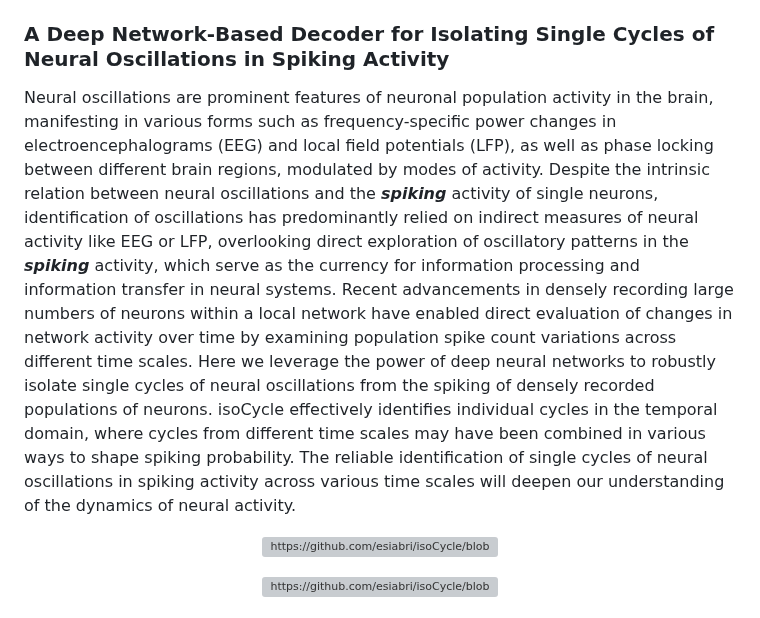
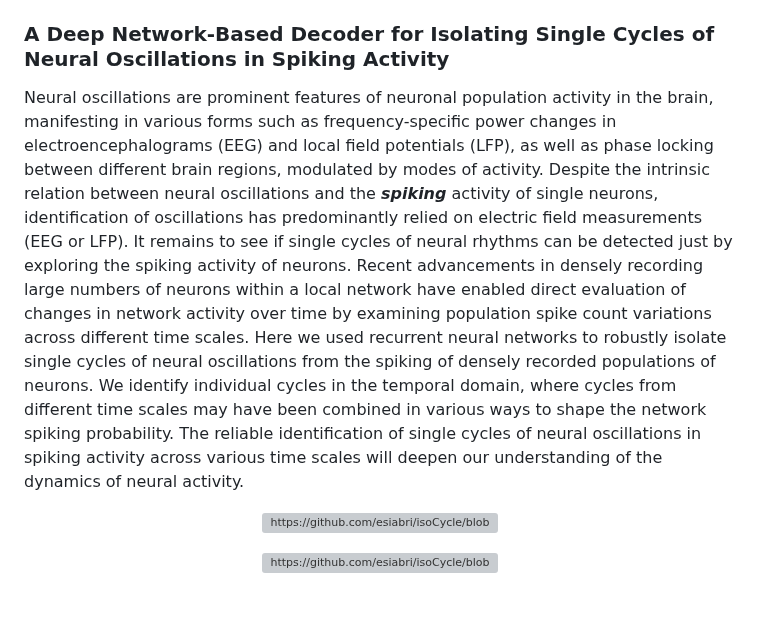
Before and after one commit to esiabri/isoCycle, a Markdown page: README.md, the part around the change. GitHub-like rendering; grey boxes are pictures that could not be loaded.

```diff
--- a/README.md
+++ b/README.md
@@ -4,7 +4,7 @@
 ### A Deep Network-Based Decoder for Isolating Single Cycles of Neural Oscillations in Spiking Activity
 
 <!-- <p align="justify"> -->
-Neural oscillations are prominent features of neuronal population activity in the brain, manifesting in various forms such as frequency-specific power changes in electroencephalograms (EEG) and local field potentials (LFP), as well as phase locking between different brain regions, modulated by modes of activity. Despite the intrinsic relation between neural oscillations and the ***spiking*** activity of single neurons, identification of oscillations has predominantly relied on indirect measures of neural activity like EEG or LFP, overlooking direct exploration of oscillatory patterns in the ***spiking*** activity, which serve as the currency for information processing and information transfer in neural systems. Recent advancements in densely recording large numbers of neurons within a local network have enabled direct evaluation of changes in network activity over time by examining population spike count variations across different time scales. Here we leverage the power of deep neural networks to robustly isolate single cycles of neural oscillations from the spiking of densely recorded populations of neurons. isoCycle effectively identifies individual cycles in the temporal domain, where cycles from different time scales may have been combined in various ways to shape spiking probability. The reliable identification of single cycles of neural oscillations in spiking activity across various time scales will deepen our understanding of the dynamics of neural activity.
+Neural oscillations are prominent features of neuronal population activity in the brain, manifesting in various forms such as frequency-specific power changes in electroencephalograms (EEG) and local field potentials (LFP), as well as phase locking between different brain regions, modulated by modes of activity. Despite the intrinsic relation between neural oscillations and the ***spiking*** activity of single neurons, identification of oscillations has predominantly relied on electric field measurements (EEG or LFP). It remains to see if single cycles of neural rhythms can be detected just by exploring the spiking activity of neurons. Recent advancements in densely recording large numbers of neurons within a local network have enabled direct evaluation of changes in network activity over time by examining population spike count variations across different time scales. Here we used recurrent neural networks to robustly isolate single cycles of neural oscillations from the spiking of densely recorded populations of neurons. We identify individual cycles in the temporal domain, where cycles from different time scales may have been combined in various ways to shape the network spiking probability. The reliable identification of single cycles of neural oscillations in spiking activity across various time scales will deepen our understanding of the dynamics of neural activity.
 <!-- </p> -->
 
 <p align="center">
```
